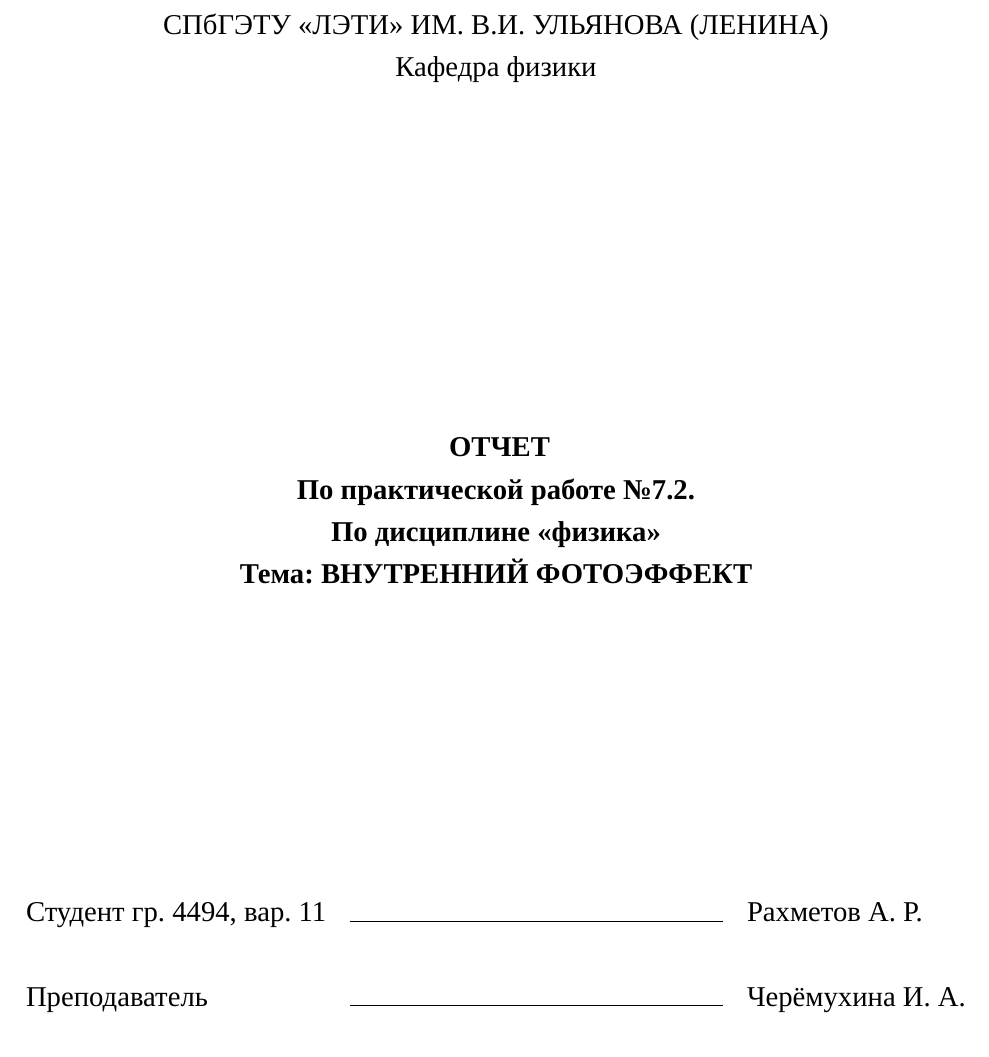
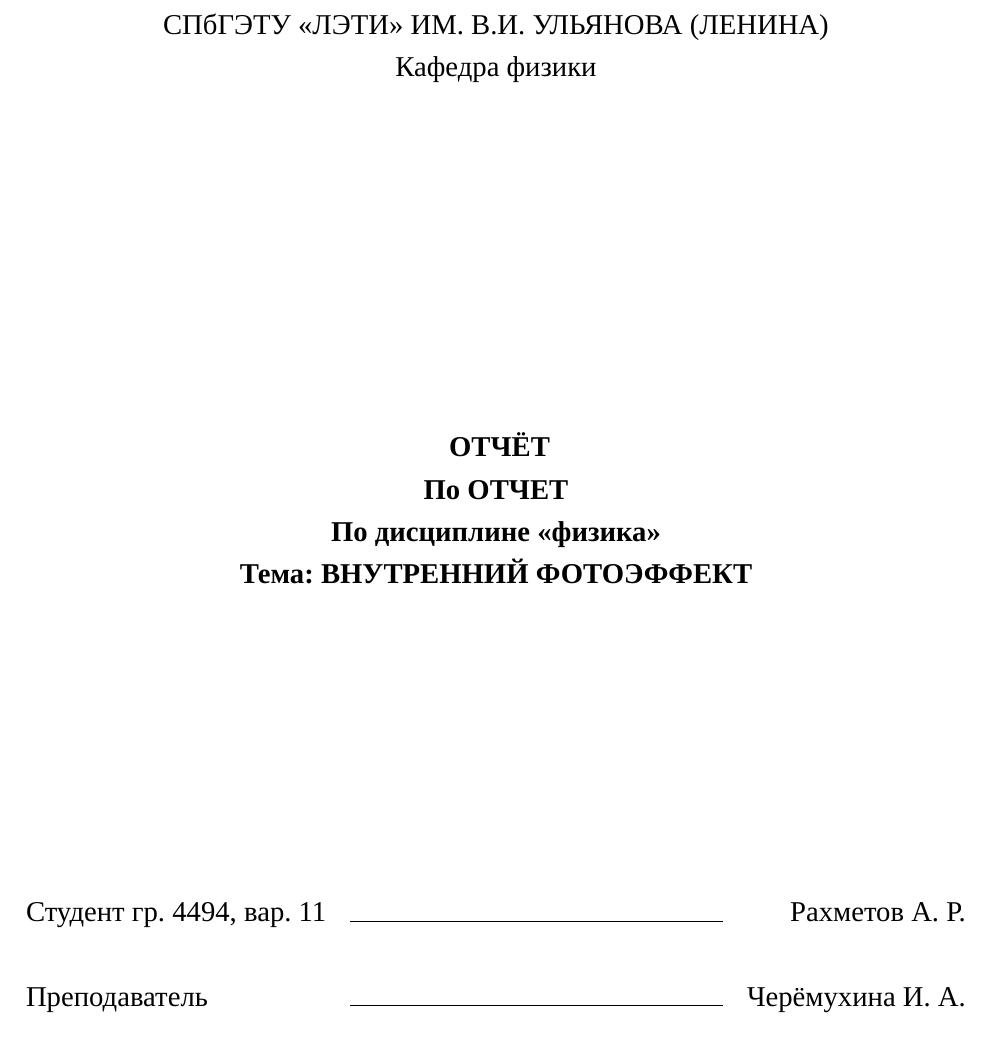
Before and after one commit to i1last/lastex, a LaTeX document (template/_report.tex, which reads template/title_template.tex): part of page 1 of 2, cut so that both start at the same text. Compiled offline with XeLaTeX; a missing font is replaced by an installed copy or a similar font.

Commit message:
Обновил переменные в шаблоне титульника на более верные и продуктивные

```diff
--- a/template/title_template.tex
+++ b/template/title_template.tex
@@ -11,8 +11,8 @@
 
 \begin{center}
     \textbf{
-        \MakeUppercase{\WorkType} \\ % Тип работы (Отчет, Курсовая работа)
-        По практической работе \WorkNumber \\ % Номер работы
+        \MakeUppercase{Отчёт} \\
+        По \WorkType \\ % Номер работы
         По дисциплине «\Discipline» \\
         Тема: \WorkTitle \\ % Тема работы
     }
@@ -21,7 +21,7 @@
 \vfill
 
 \noindent
-\begin{tabularx}{\textwidth}{l X l}
+\begin{tabularx}{\textwidth}{l X r}
     Студент гр. \Group, вар. \Variant & \hrulefill & \StudentName \\\\
     Преподаватель    & \hrulefill & \TeacherName
 \end{tabularx}
```
